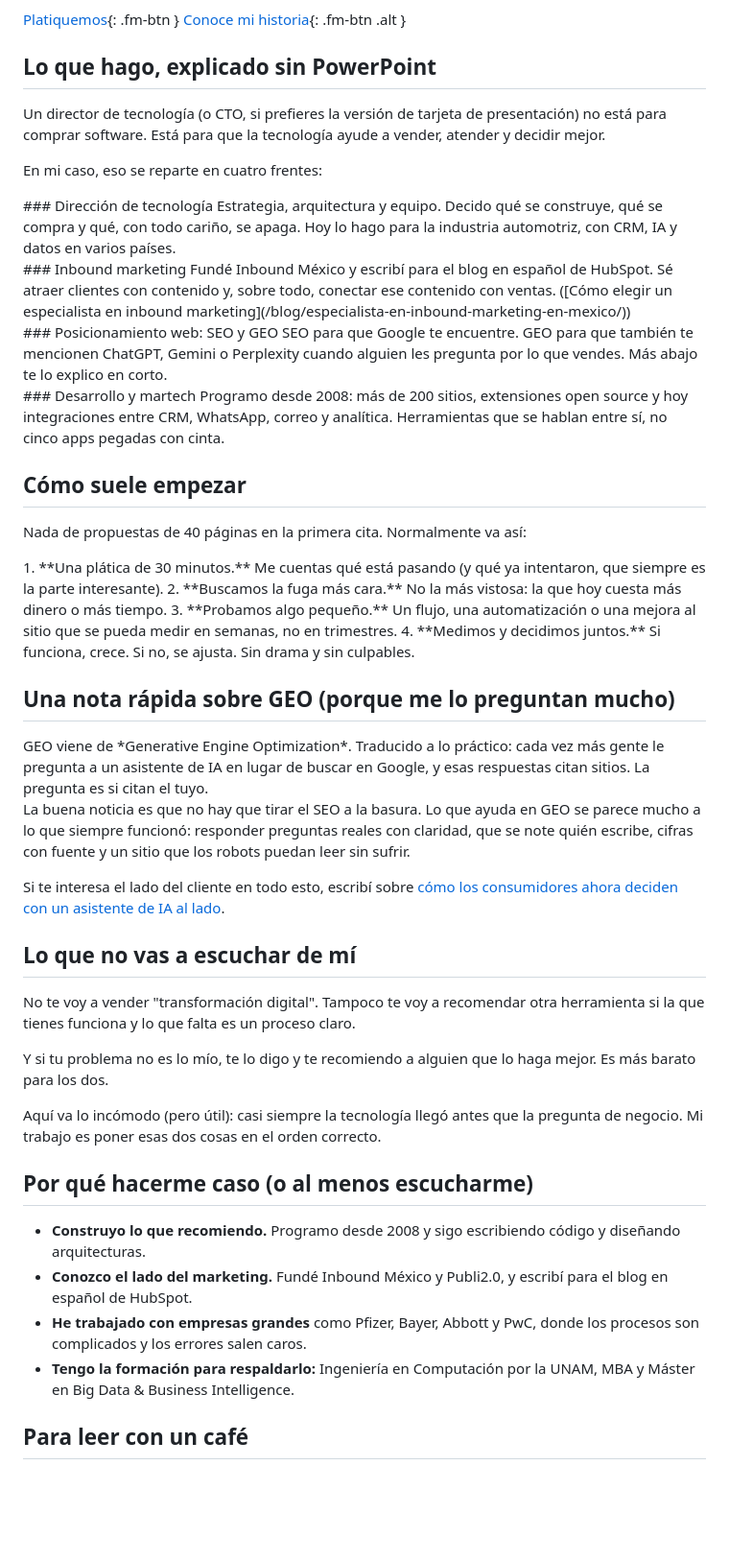
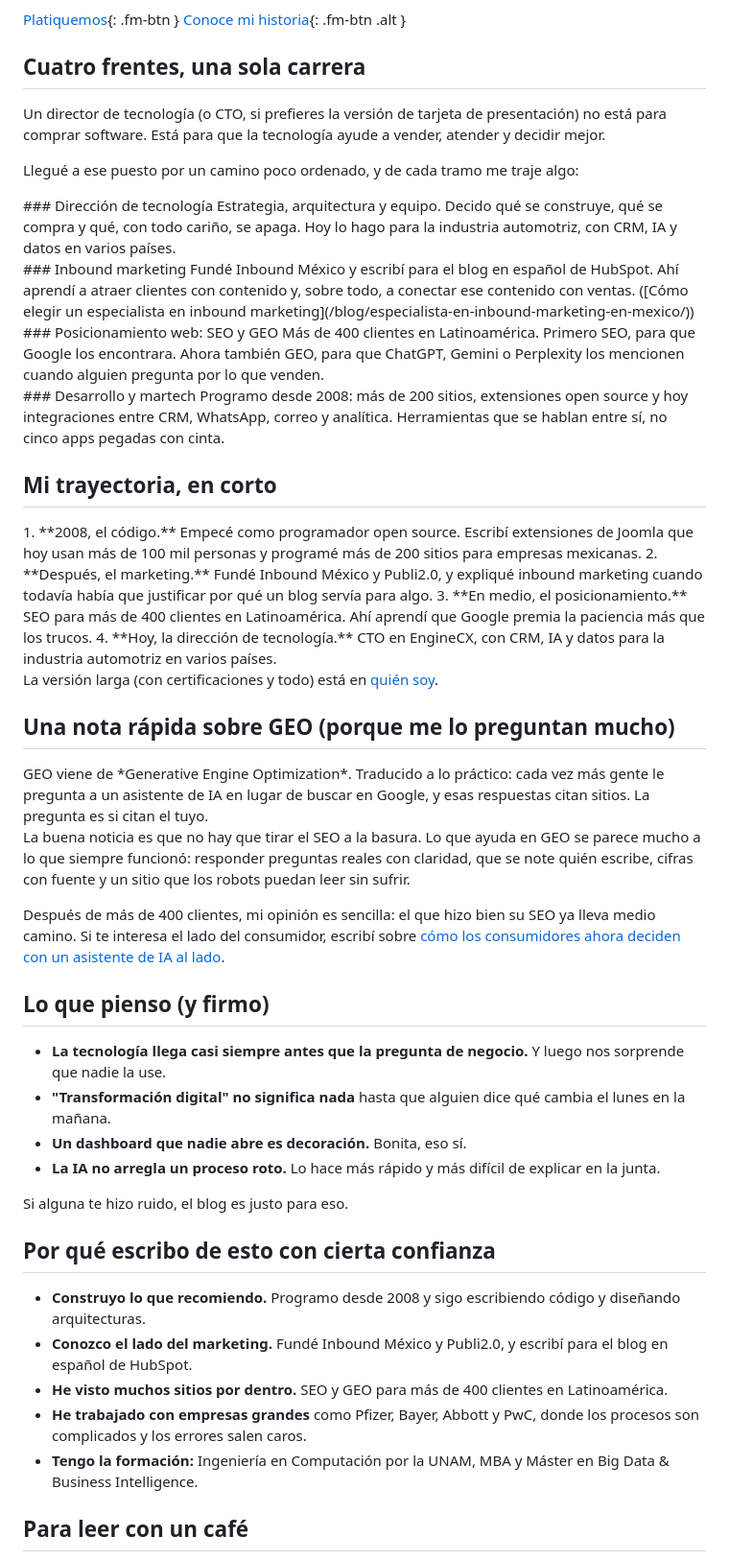
Before and after one commit to fernandomtzamx/fernandomartinez-content, a Markdown page: content/paginas/inicio.md, the part around one of its changes. Shown at 96% size. Rendered like a GitHub page; blank space fills up the shorter version.

Commit message:
Home como marca personal: trayectoria, opiniones y 400 clientes de SEO y GEO, sin oferta de servicios
Co-Authored-By: Claude Opus 5.5 <noreply@anthropic.com>
Claude-Session: https://claude.ai/code/session_01Xcc9KLUcSuVVkGcxqVakuG

```diff
--- a/content/paginas/inicio.md
+++ b/content/paginas/inicio.md
@@ -22,11 +22,11 @@ Antes de eso pasé años del otro lado de la mesa: haciendo inbound marketing, p
 [Platiquemos](/contacto/){: .fm-btn } [Conoce mi historia](/fernando-arturo-martinez-aguilar/){: .fm-btn .alt }
 </div>
 
-## Lo que hago, explicado sin PowerPoint
+## Cuatro frentes, una sola carrera
 
 Un director de tecnología (o CTO, si prefieres la versión de tarjeta de presentación) no está para comprar software. Está para que la tecnología ayude a vender, atender y decidir mejor.
 
-En mi caso, eso se reparte en cuatro frentes:
+Llegué a ese puesto por un camino poco ordenado, y de cada tramo me traje algo:
 
 <div class="fm-grid" markdown="1">
 <div class="fm-card" markdown="1">
@@ -35,11 +35,11 @@ Estrategia, arquitectura y equipo. Decido qué se construye, qué se compra y qu
 </div>
 <div class="fm-card" markdown="1">
 ### Inbound marketing
-Fundé Inbound México y escribí para el blog en español de HubSpot. Sé atraer clientes con contenido y, sobre todo, conectar ese contenido con ventas. ([Cómo elegir un especialista en inbound marketing](/blog/especialista-en-inbound-marketing-en-mexico/))
+Fundé Inbound México y escribí para el blog en español de HubSpot. Ahí aprendí a atraer clientes con contenido y, sobre todo, a conectar ese contenido con ventas. ([Cómo elegir un especialista en inbound marketing](/blog/especialista-en-inbound-marketing-en-mexico/))
 </div>
 <div class="fm-card" markdown="1">
 ### Posicionamiento web: SEO y GEO
-SEO para que Google te encuentre. GEO para que también te mencionen ChatGPT, Gemini o Perplexity cuando alguien les pregunta por lo que vendes. Más abajo te lo explico en corto.
+Más de 400 clientes en Latinoamérica. Primero SEO, para que Google los encontrara. Ahora también GEO, para que ChatGPT, Gemini o Perplexity los mencionen cuando alguien pregunta por lo que venden.
 </div>
 <div class="fm-card" markdown="1">
 ### Desarrollo y martech
@@ -47,16 +47,16 @@ Programo desde 2008: más de 200 sitios, extensiones open source y hoy integraci
 </div>
 </div>
 
-## Cómo suele empezar
-
-Nada de propuestas de 40 páginas en la primera cita. Normalmente va así:
+## Mi trayectoria, en corto
 
 <div class="fm-pasos" markdown="1">
-1. **Una plática de 30 minutos.** Me cuentas qué está pasando (y qué ya intentaron, que siempre es la parte interesante).
-2. **Buscamos la fuga más cara.** No la más vistosa: la que hoy cuesta más dinero o más tiempo.
-3. **Probamos algo pequeño.** Un flujo, una automatización o una mejora al sitio que se pueda medir en semanas, no en trimestres.
-4. **Medimos y decidimos juntos.** Si funciona, crece. Si no, se ajusta. Sin drama y sin culpables.
+1. **2008, el código.** Empecé como programador open source. Escribí extensiones de Joomla que hoy usan más de 100 mil personas y programé más de 200 sitios para empresas mexicanas.
+2. **Después, el marketing.** Fundé Inbound México y Publi2.0, y expliqué inbound marketing cuando todavía había que justificar por qué un blog servía para algo.
+3. **En medio, el posicionamiento.** SEO para más de 400 clientes en Latinoamérica. Ahí aprendí que Google premia la paciencia más que los trucos.
+4. **Hoy, la dirección de tecnología.** CTO en EngineCX, con CRM, IA y datos para la industria automotriz en varios países.
 </div>
+
+La versión larga (con certificaciones y todo) está en [quién soy](/fernando-arturo-martinez-aguilar/).
 
 ## Una nota rápida sobre GEO (porque me lo preguntan mucho)
 
@@ -66,22 +66,24 @@ GEO viene de *Generative Engine Optimization*. Traducido a lo práctico: cada ve
 La buena noticia es que no hay que tirar el SEO a la basura. Lo que ayuda en GEO se parece mucho a lo que siempre funcionó: responder preguntas reales con claridad, que se note quién escribe, cifras con fuente y un sitio que los robots puedan leer sin sufrir.
 </div>
 
-Si te interesa el lado del cliente en todo esto, escribí sobre [cómo los consumidores ahora deciden con un asistente de IA al lado](/blog/los-consumidores-tienen-el-control/).
+Después de más de 400 clientes, mi opinión es sencilla: el que hizo bien su SEO ya lleva medio camino. Si te interesa el lado del consumidor, escribí sobre [cómo los consumidores ahora deciden con un asistente de IA al lado](/blog/los-consumidores-tienen-el-control/).
 
-## Lo que no vas a escuchar de mí
+## Lo que pienso (y firmo)
 
-No te voy a vender "transformación digital". Tampoco te voy a recomendar otra herramienta si la que tienes funciona y lo que falta es un proceso claro.
+- **La tecnología llega casi siempre antes que la pregunta de negocio.** Y luego nos sorprende que nadie la use.
+- **"Transformación digital" no significa nada** hasta que alguien dice qué cambia el lunes en la mañana.
+- **Un dashboard que nadie abre es decoración.** Bonita, eso sí.
+- **La IA no arregla un proceso roto.** Lo hace más rápido y más difícil de explicar en la junta.
 
-Y si tu problema no es lo mío, te lo digo y te recomiendo a alguien que lo haga mejor. Es más barato para los dos.
+Si alguna te hizo ruido, el blog es justo para eso.
 
-Aquí va lo incómodo (pero útil): casi siempre la tecnología llegó antes que la pregunta de negocio. Mi trabajo es poner esas dos cosas en el orden correcto.
-
-## Por qué hacerme caso (o al menos escucharme)
+## Por qué escribo de esto con cierta confianza
 
 - **Construyo lo que recomiendo.** Programo desde 2008 y sigo escribiendo código y diseñando arquitecturas.
 - **Conozco el lado del marketing.** Fundé Inbound México y Publi2.0, y escribí para el blog en español de HubSpot.
+- **He visto muchos sitios por dentro.** SEO y GEO para más de 400 clientes en Latinoamérica.
 - **He trabajado con empresas grandes** como Pfizer, Bayer, Abbott y PwC, donde los procesos son complicados y los errores salen caros.
-- **Tengo la formación para respaldarlo:** Ingeniería en Computación por la UNAM, MBA y Máster en Big Data & Business Intelligence.
+- **Tengo la formación:** Ingeniería en Computación por la UNAM, MBA y Máster en Big Data & Business Intelligence.
 
 ## Para leer con un café
 
```
Also changed, not shown: other parts of content/paginas/inicio.md (+6 -6 lines).
